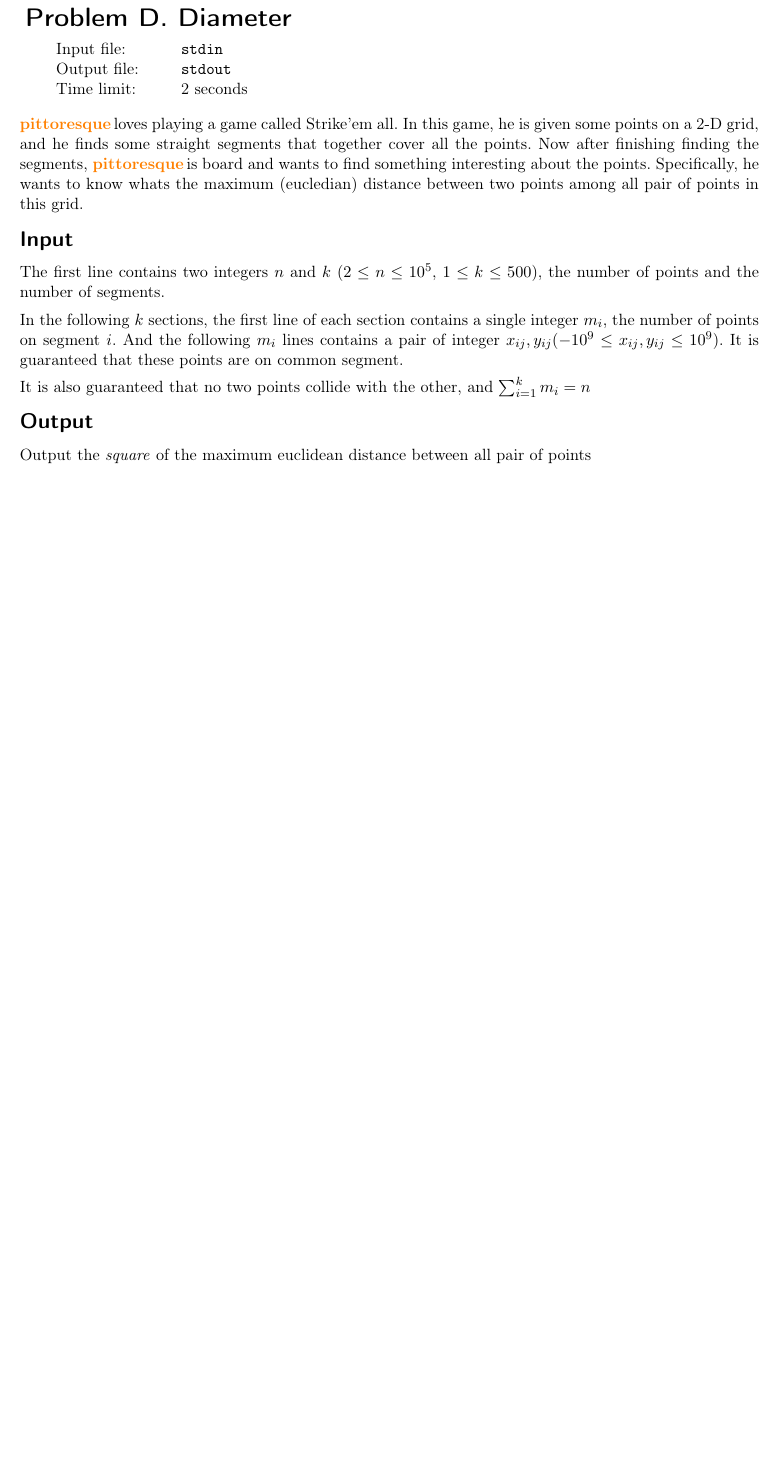
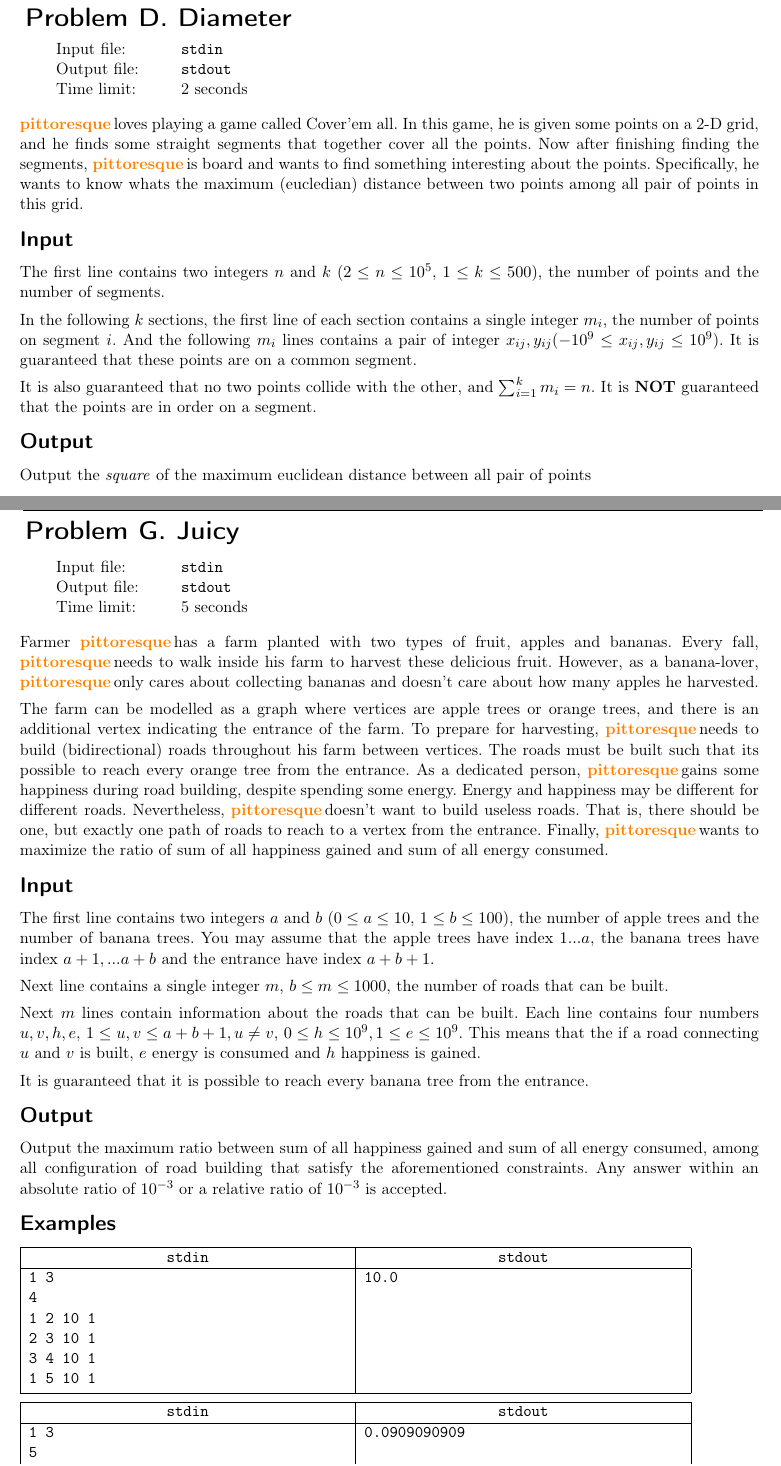
Before and after one commit to icpc-uiuc/icpc-scc19, a LaTeX document (problems/scc19.tex, which reads problems/d-diameter/diameter.tex, problems/j-juicy/juicy.tex): part of page 5 of 7 before the commit and two parts of pages 5 and 8 of 8 after it, the two joined at a grey line, cut so that both start at the same text, the shorter picture padded with empty space. Compiled offline with pdfLaTeX; a LaTeX package or settings file that is missing is left out.

Commit message:
Updates from Overleaf

```diff
--- a/problems/d-diameter/diameter.tex
+++ b/problems/d-diameter/diameter.tex
@@ -2,15 +2,15 @@
 {stdin}{stdout}
 {2 seconds}{}{}
 
-\pittoresque loves playing a game called Strike'em all. In this game, he is given some points on a 2-D grid, and he finds some straight segments that together cover all the points. Now after finishing finding the segments, \pittoresque is board and wants to find something interesting about the points. Specifically, he wants to know whats the maximum (eucledian) distance between two points among all pair of points in this grid.
+\pittoresque loves playing a game called Cover'em all. In this game, he is given some points on a 2-D grid, and he finds some straight segments that together cover all the points. Now after finishing finding the segments, \pittoresque is board and wants to find something interesting about the points. Specifically, he wants to know whats the maximum (eucledian) distance between two points among all pair of points in this grid.
 
 \InputFile
 
 The first line contains two integers $n$ and $k$ ($2 \le n \le 10^5$, $1 \le k \le 500$), the number of points and the number of segments.
 
-In the following $k$ sections, the first line of each section contains a single integer $m_i$, the number of points on segment $i$. And the following $m_i$ lines contains a pair of integer $x_{ij}, y_{ij}$($-10^9 \le x_{ij}, y_{ij} \le 10^9$). It is guaranteed that these points are on common segment.
+In the following $k$ sections, the first line of each section contains a single integer $m_i$, the number of points on segment $i$. And the following $m_i$ lines contains a pair of integer $x_{ij}, y_{ij}$($-10^9 \le x_{ij}, y_{ij} \le 10^9$). It is guaranteed that these points are on a common segment.
 
-It is also guaranteed that no two points collide with the other, and $\sum_{i = 1}^{k} m_i = n$
+It is also guaranteed that no two points collide with the other, and $\sum_{i = 1}^{k} m_i = n$. It is \textbf{NOT} guaranteed that the points are in order on a segment.
 
 \OutputFile
 
--- /dev/null
+++ b/problems/j-juicy/juicy.tex
@@ -0,0 +1,54 @@
+\begin{problem}{Juicy}
+{stdin}{stdout}
+{5 seconds}{}{}
+
+Farmer \pittoresque has a farm planted with two types of fruit, apples and bananas. Every fall, \pittoresque needs to walk inside his farm to harvest these delicious fruit. However, as a banana-lover, \pittoresque only cares about collecting bananas and doesn't care about how many apples he harvested.
+
+The farm can be modelled as a graph where vertices are apple trees or orange trees, and there is an additional vertex indicating the entrance of the farm. To prepare for harvesting, \pittoresque needs to build (bidirectional) roads throughout his farm between vertices. The roads must be built such that its possible to reach every orange tree from the entrance. As a dedicated person, \pittoresque gains some happiness during road building, despite spending some energy. Energy and happiness may be different for different roads. Nevertheless, \pittoresque doesn't want to build useless roads. That is, there should be one, but exactly one path of roads to reach to a vertex from the entrance. Finally, \pittoresque wants to maximize the ratio of sum of all happiness gained and sum of all energy consumed.
+
+\InputFile
+
+The first line contains two integers $a$ and $b$ ($0 \le a \le 10$, $1 \le b \le 100$), the number of apple trees and the number of banana trees. You may assume that the apple trees have index $1 ... a$, the banana trees have index $a + 1, ... a + b$ and the entrance have index $a + b + 1$.
+
+Next line contains a single integer $m$, $b \leq m \leq 1000$, the number of roads that can be built.
+
+Next $m$ lines contain information about the roads that can be built. Each line contains four numbers $u, v, h, e$, $1 \le u, v \le a + b + 1, u \neq v$, $0 \le h \le 10^9, 1 \le e \le 10^9$. This means that the if a road connecting $u$ and $v$ is built, $e$ energy is consumed and $h$ happiness is gained.
+
+It is guaranteed that it is possible to reach every banana tree from the entrance.
+
+\OutputFile
+
+Output the maximum ratio between sum of all happiness gained and sum of all energy consumed, among all configuration of road building that satisfy the aforementioned constraints. Any answer within an absolute ratio of $10^{-3}$ or a relative ratio of $10^{-3}$ is accepted.
+
+\Examples
+
+\begin{example}
+\exmp{
+1 3
+4
+1 2 10 1
+2 3 10 1
+3 4 10 1
+1 5 10 1
+}{%
+10.0
+}%
+\end{example}
+
+\begin{example}
+\exmp{
+1 3
+5
+1 2 100000 1
+2 3 0 20
+3 4 1 1
+4 5 1 1
+2 5 1 400
+}{%
+0.0909090909
+}%
+\end{example}
+
+
+
+\end{problem}
```
Also changed, not shown: problems/scc19.tex (+1 -0 lines), problems/j-juicy/scc19.pdf (added).
